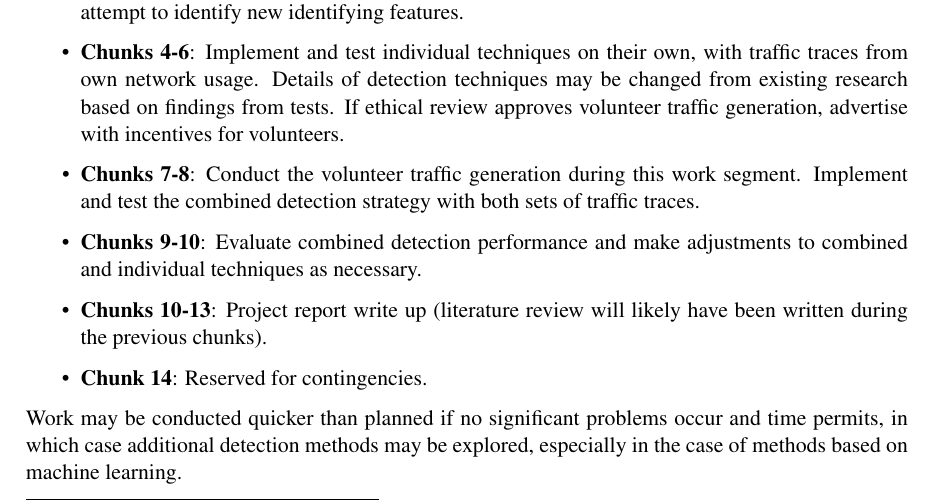
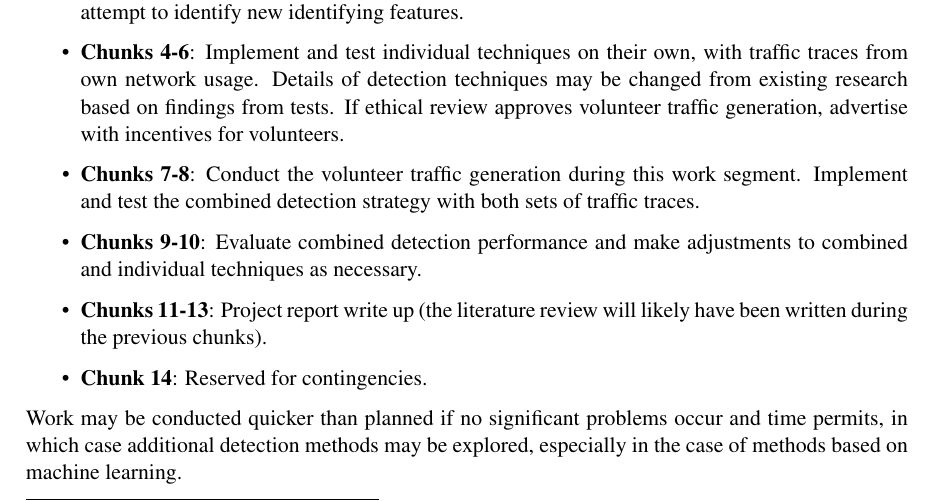
Before and after one commit to chongyangshi/CovertMark, a LaTeX paper (Proposal/ACSProposal.tex): part of page 3 of 4, cut so that both start at the same text. Compiled offline with pdfLaTeX.

Commit message:
Spelling fix.

```diff
--- a/Proposal/ACSProposal.tex
+++ b/Proposal/ACSProposal.tex
@@ -54,7 +54,7 @@ With these considerations in mind, the proposed work plan for the project is as
 	\item \textbf{Chunks 4-6}: Implement and test individual techniques on their own, with traffic traces from own network usage. Details of detection techniques may be changed from existing research based on findings from tests.  If ethical review approves volunteer traffic generation, advertise with incentives for volunteers.
 	\item \textbf{Chunks 7-8}: Conduct the volunteer traffic generation during this work segment. Implement and test the combined detection strategy with both sets of traffic traces.
 	\item \textbf{Chunks 9-10}: Evaluate combined detection performance and make adjustments to combined and individual techniques as necessary.
-	\item \textbf{Chunks 10-13}: Project report write up (literature review will likely have been written during the previous chunks).
+	\item \textbf{Chunks 11-13}: Project report write up (the literature review will likely have been written during the previous chunks).
 	\item \textbf{Chunk 14}: Reserved for contingencies.
 \end{itemize}
 
```
Also changed, not shown: Proposal/ACSProposal.pdf.
